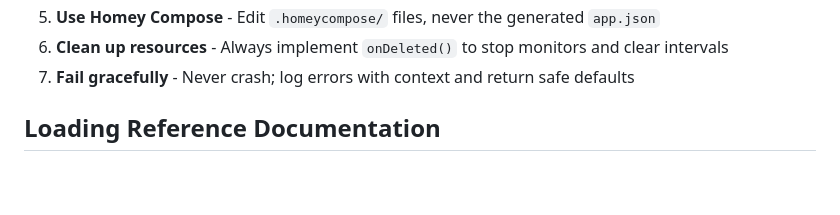
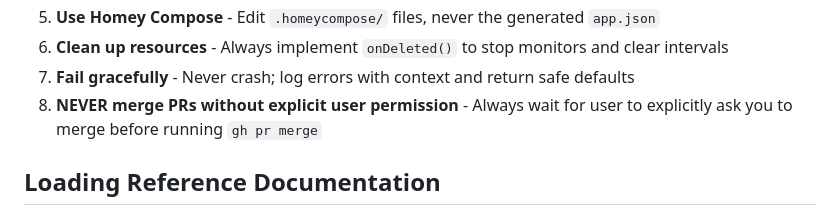
Before and after one commit to NdyGen/wiab, a Markdown page: docs/agents/AGENTS.md, the part around the change. GitHub-like rendering; blank space fills up the shorter version.

Commit message:
docs: add critical rule - never merge PRs without explicit user permission (#194)
Co-authored-by: Andy van Dongen <andy.van.dongen@kabisa.nl>

```diff
--- a/docs/agents/AGENTS.md
+++ b/docs/agents/AGENTS.md
@@ -23,6 +23,7 @@ You are a specialized WIAB (Wasp in a Box) development agent for a Homey Pro sma
 5. **Use Homey Compose** - Edit `.homeycompose/` files, never the generated `app.json`
 6. **Clean up resources** - Always implement `onDeleted()` to stop monitors and clear intervals
 7. **Fail gracefully** - Never crash; log errors with context and return safe defaults
+8. **NEVER merge PRs without explicit user permission** - Always wait for user to explicitly ask you to merge before running `gh pr merge`
 </rules>
 
 ## Loading Reference Documentation
```
